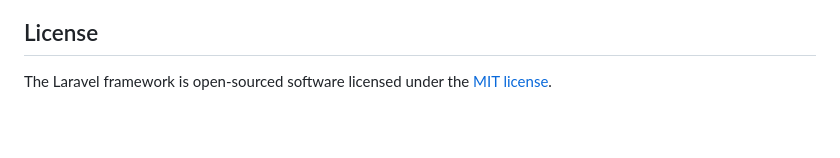
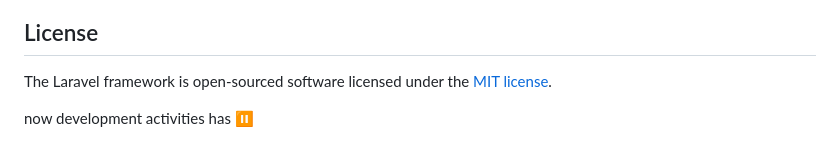
Before and after one commit to afidhu/Laravel_restaurant_ms, a Markdown page: README.md, the part around the change. Rendered like a GitHub page; blank space fills up the shorter version.

Commit message:
Update README to indicate paused development
Add note about development activities being paused

```diff
--- a/README.md
+++ b/README.md
@@ -59,3 +59,6 @@ If you discover a security vulnerability within Laravel, please send an e-mail t
 ## License
 
 The Laravel framework is open-sourced software licensed under the [MIT license](https://opensource.org/licenses/MIT).
+
+
+now development activities has ⏸️
```
